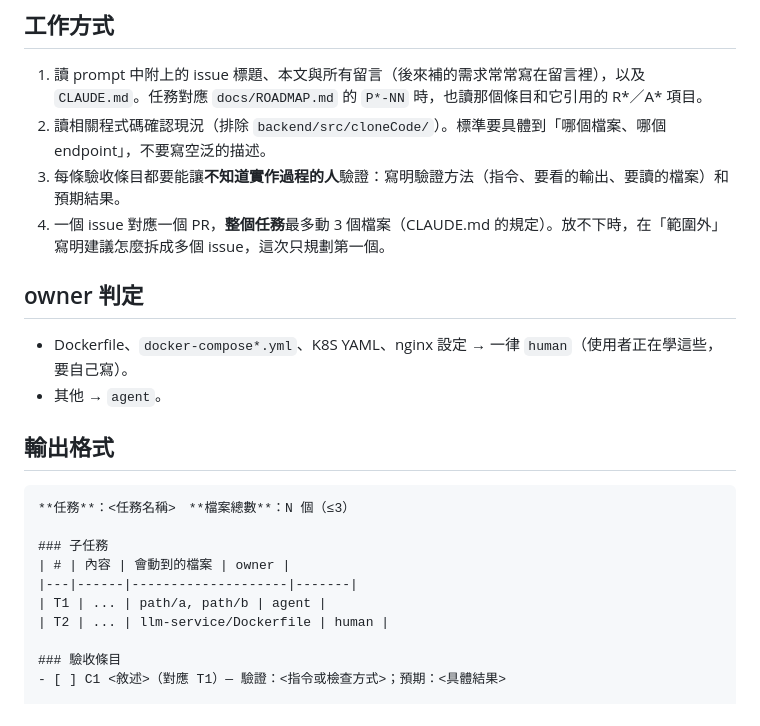
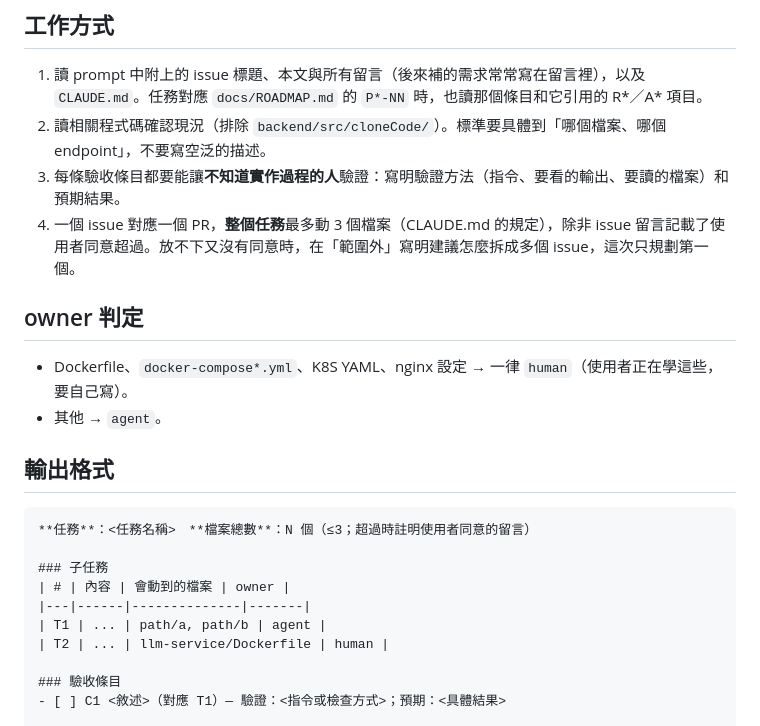
Before and after one commit to ruserxd/CodeManageSystem_ForNSTCproject, a Markdown page: .claude/agents/spec-writer.md, the part around the change. Drawn GitHub-style.

Commit message:
chore: spec-writer 補上使用者同意時可超過 3 個檔案的例外
Refs #29

Co-Authored-By: Claude Opus 5.5 <noreply@anthropic.com>

````diff
--- a/.claude/agents/spec-writer.md
+++ b/.claude/agents/spec-writer.md
@@ -11,7 +11,7 @@ tools: Read, Grep, Glob
 1. 讀 prompt 中附上的 issue 標題、本文與所有留言（後來補的需求常常寫在留言裡），以及 `CLAUDE.md`。任務對應 `docs/ROADMAP.md` 的 `P*-NN` 時，也讀那個條目和它引用的 R*／A* 項目。
 2. 讀相關程式碼確認現況（排除 `backend/src/cloneCode/`）。標準要具體到「哪個檔案、哪個 endpoint」，不要寫空泛的描述。
 3. 每條驗收條目都要能讓**不知道實作過程的人**驗證：寫明驗證方法（指令、要看的輸出、要讀的檔案）和預期結果。
-4. 一個 issue 對應一個 PR，**整個任務**最多動 3 個檔案（CLAUDE.md 的規定）。放不下時，在「範圍外」寫明建議怎麼拆成多個 issue，這次只規劃第一個。
+4. 一個 issue 對應一個 PR，**整個任務**最多動 3 個檔案（CLAUDE.md 的規定），除非 issue 留言記載了使用者同意超過。放不下又沒有同意時，在「範圍外」寫明建議怎麼拆成多個 issue，這次只規劃第一個。
 
 ## owner 判定
 
@@ -21,11 +21,11 @@ tools: Read, Grep, Glob
 ## 輸出格式
 
 ```markdown
-**任務**：<任務名稱>　**檔案總數**：N 個（≤3）
+**任務**：<任務名稱>　**檔案總數**：N 個（≤3；超過時註明使用者同意的留言）
 
 ### 子任務
 | # | 內容 | 會動到的檔案 | owner |
-|---|------|--------------------|-------|
+|---|------|--------------|-------|
 | T1 | ... | path/a, path/b | agent |
 | T2 | ... | llm-service/Dockerfile | human |
 
````
